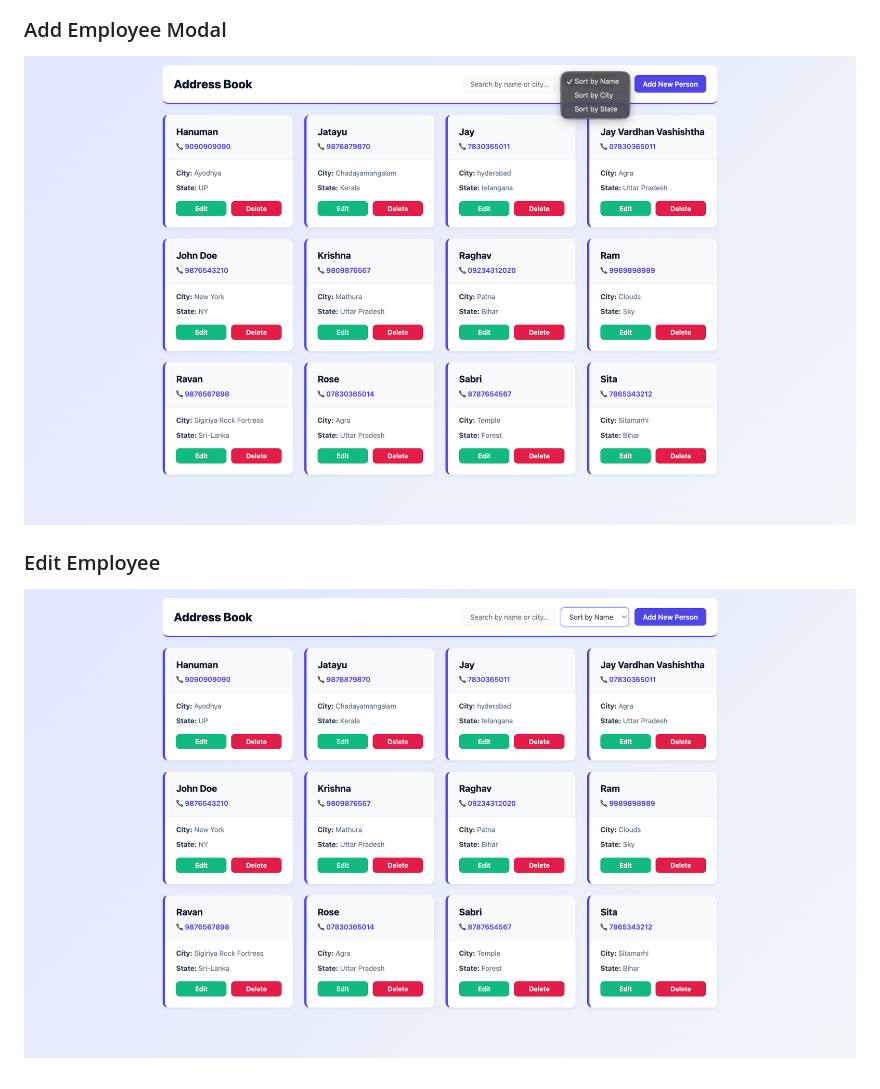
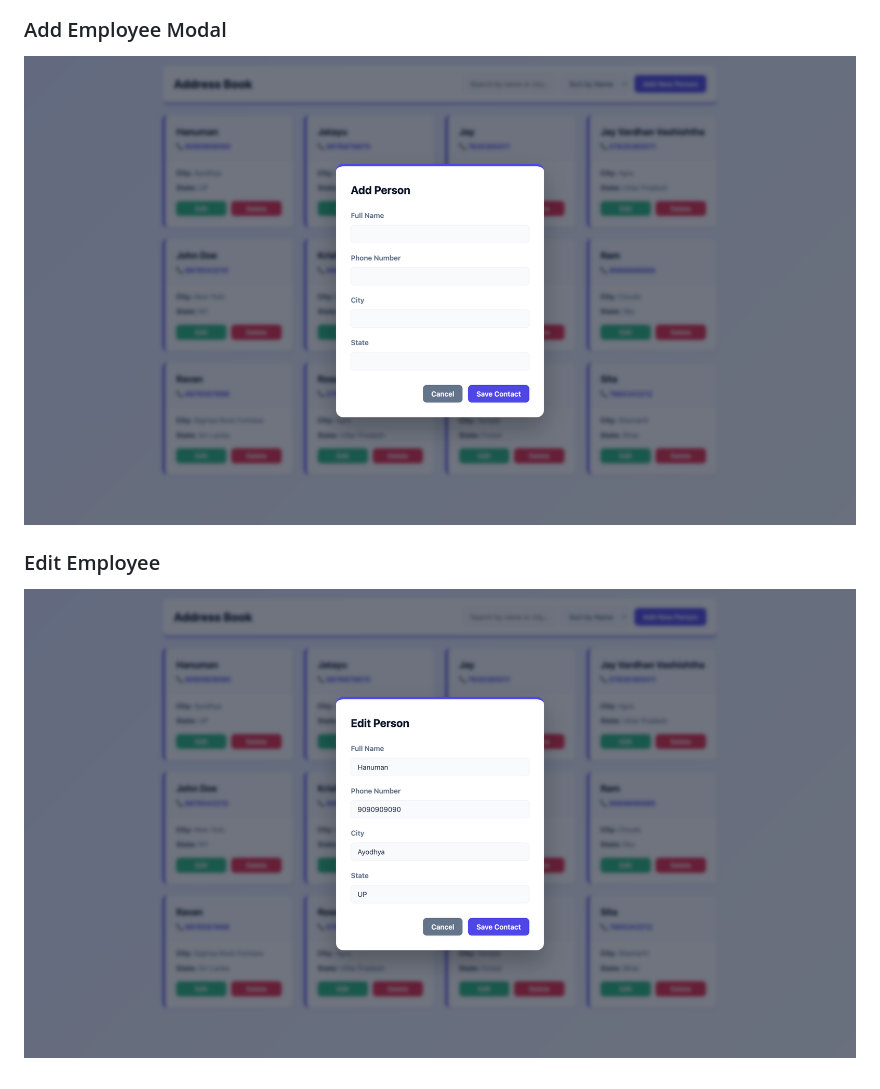
Before and after one commit to GE-Training-2026/AddressBookProblem-JS, a Markdown page: readme.md, the part around the change. Rendered like a GitHub page.

Commit message:
[Jay]:docs: add screenshots to README

```diff
--- a/readme.md
+++ b/readme.md
@@ -75,7 +75,7 @@ Because this project uses ES6 Modules (`<script type="module">`), you must open
 ![Home Page](screenshots/ss03.png)
 
 ### Add Employee Modal
-![Add Employee](screenshots/ss02.png)
+![Add Employee](screenshots/ss01.png)
 
 ### Edit Employee
-![Edit Employee](screenshots/ss03.png)
+![Edit Employee](screenshots/ss04.png)
```
